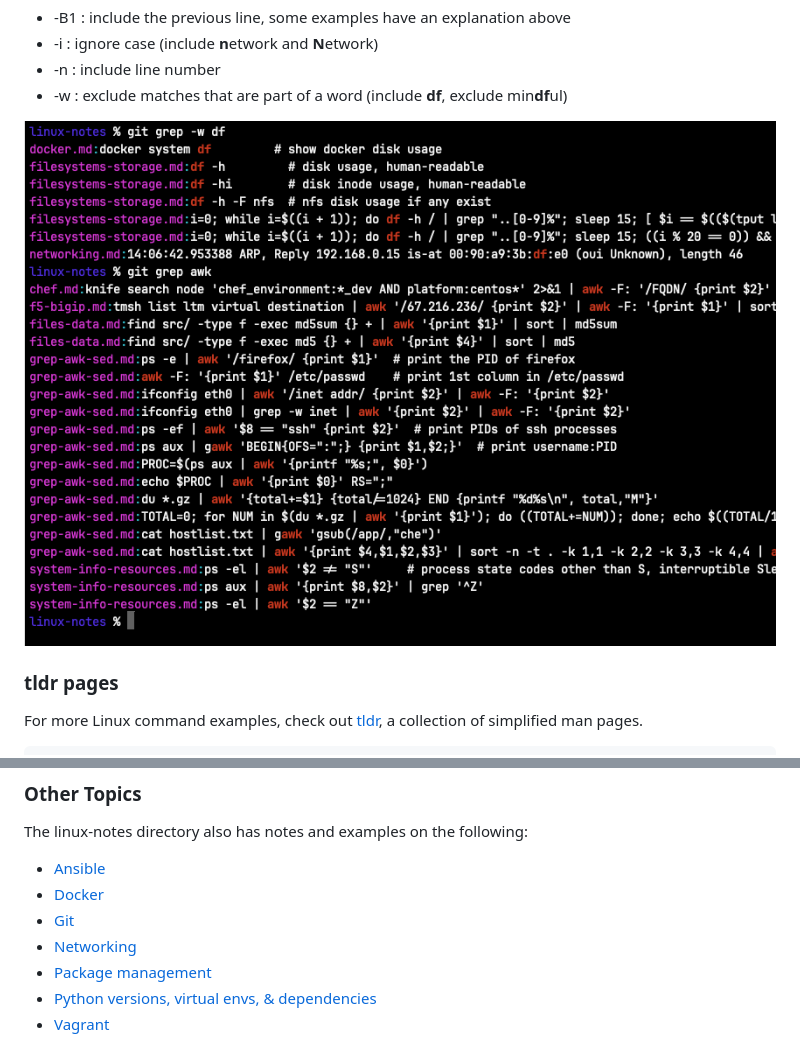
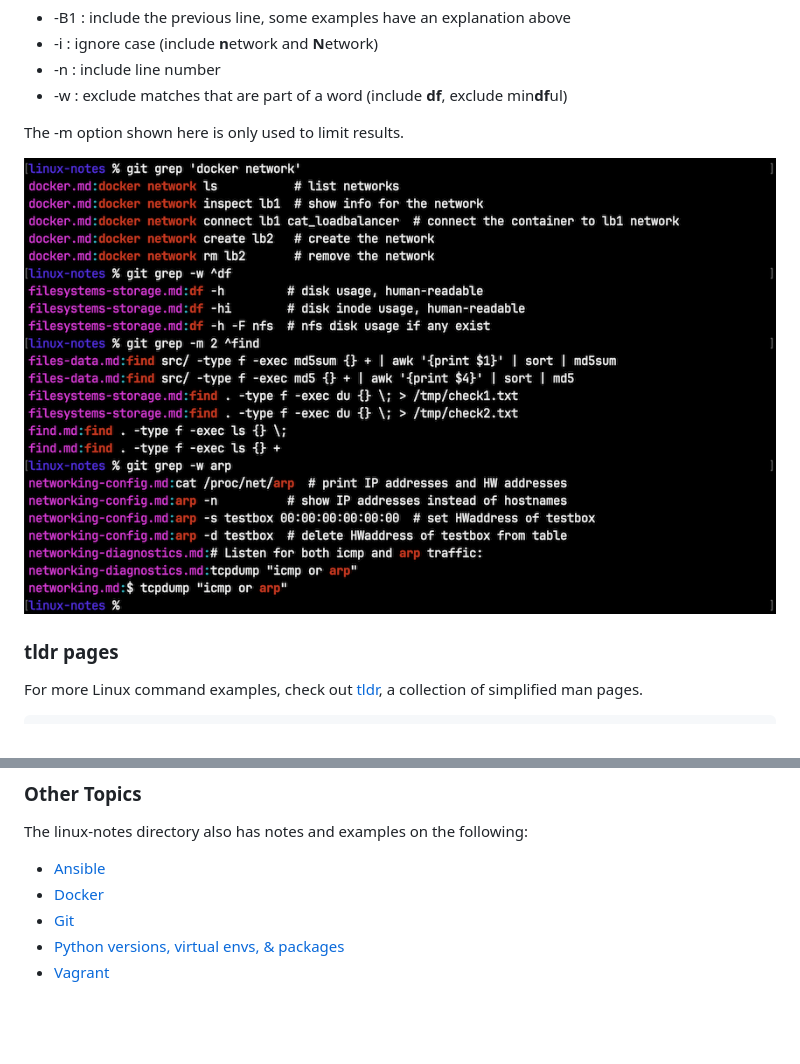
Before and after one commit to mkorangestripe/linux, a Markdown page: README.md, 2 parts joined by grey strips. GitHub-like rendering; pictures changed too: readme_images/git_grep.png; blank space fills up the shorter version.

```diff
--- a/README.md
+++ b/README.md
@@ -14,6 +14,8 @@ Useful options:
 * -i : ignore case (include **n**etwork and **N**etwork)
 * -n : include line number
 * -w : exclude matches that are part of a word (include **df**, exclude min**df**ul)
+
+The -m option shown here is only used to limit results.
 
 ![git_grep](readme_images/git_grep.png)
 
@@ -41,7 +43,5 @@ The linux-notes directory also has notes and examples on the following:
 * [Ansible](linux-notes/ansible.md)
 * [Docker](linux-notes/docker.md)
 * [Git](linux-notes/git.md)
-* [Networking](linux-notes/networking.md)
-* [Package management](linux-notes/package-management.md)
-* [Python versions, virtual envs, & dependencies](linux-notes/python-management.md)
+* [Python versions, virtual envs, & packages](linux-notes/python-management.md)
 * [Vagrant](linux-notes/vagrant.md)
```
